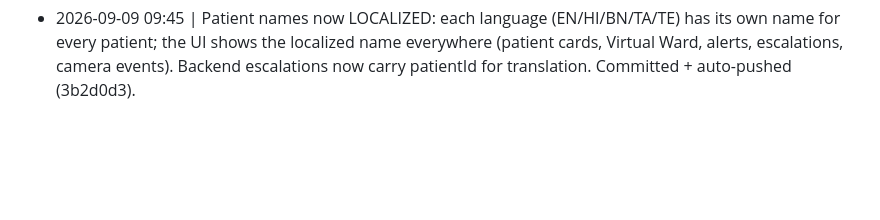
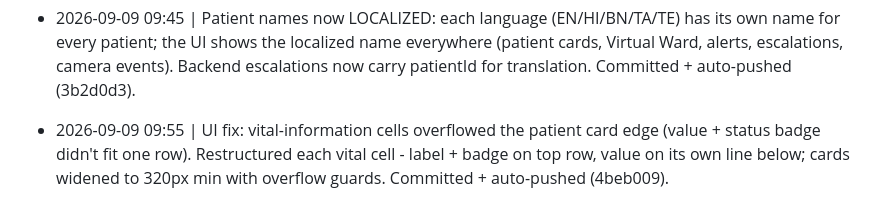
Before and after one commit to EternalFlames131/ReJivan, a Markdown page: CHANGELOG.md, the part around the change. GitHub-like rendering; blank space fills up the shorter version.

Commit message:
Changelog: card layout fix

```diff
--- a/CHANGELOG.md
+++ b/CHANGELOG.md
@@ -11,3 +11,4 @@
 - 2026-09-09 00:12 | Completed auto-read + auto-save: added SESSION-OPEN PROTOCOL to AGENTS.md - assistant MUST read CONVERSATION.md + CONTEXT.md on every folder open (any device), confirm in one line, no re-explaining ever. Auto-pushed 6710064; F: re-mirrored.
 - 2026-09-09 09:20 | Built the WORKING PROTOTYPE in prototype/ (Day 2): Node/Express web app. REAL: dashboard (live vitals, patient cards with normal/caution/danger badges), medicines CRUD + mark-taken persistence, real clinical rules engine, alert generation + escalation workflow, 5-language UI (EN/HI/BN/TA/TE), Virtual Ward (nurse-station view with priority queue), privacy-first camera-zone feed. SIMULATED (labelled): vitals data (simulator.js - 5 condition profiles + danger episodes), camera events (fall/out-of-bed/low-activity), SMS/WhatsApp delivery. Storage = JSON in data/. Verified live: alerts + escalations + camera events generated over 95s run, HTTP 200. 0 npm vulnerabilities (qs overridden to 6.16.0, uuid pinned 11.1.1). Run: npm start -> http://localhost:8080.
 - 2026-09-09 09:45 | Patient names now LOCALIZED: each language (EN/HI/BN/TA/TE) has its own name for every patient; the UI shows the localized name everywhere (patient cards, Virtual Ward, alerts, escalations, camera events). Backend escalations now carry patientId for translation. Committed + auto-pushed (3b2d0d3).
+- 2026-09-09 09:55 | UI fix: vital-information cells overflowed the patient card edge (value + status badge didn't fit one row). Restructured each vital cell - label + badge on top row, value on its own line below; cards widened to 320px min with overflow guards. Committed + auto-pushed (4beb009).
```
